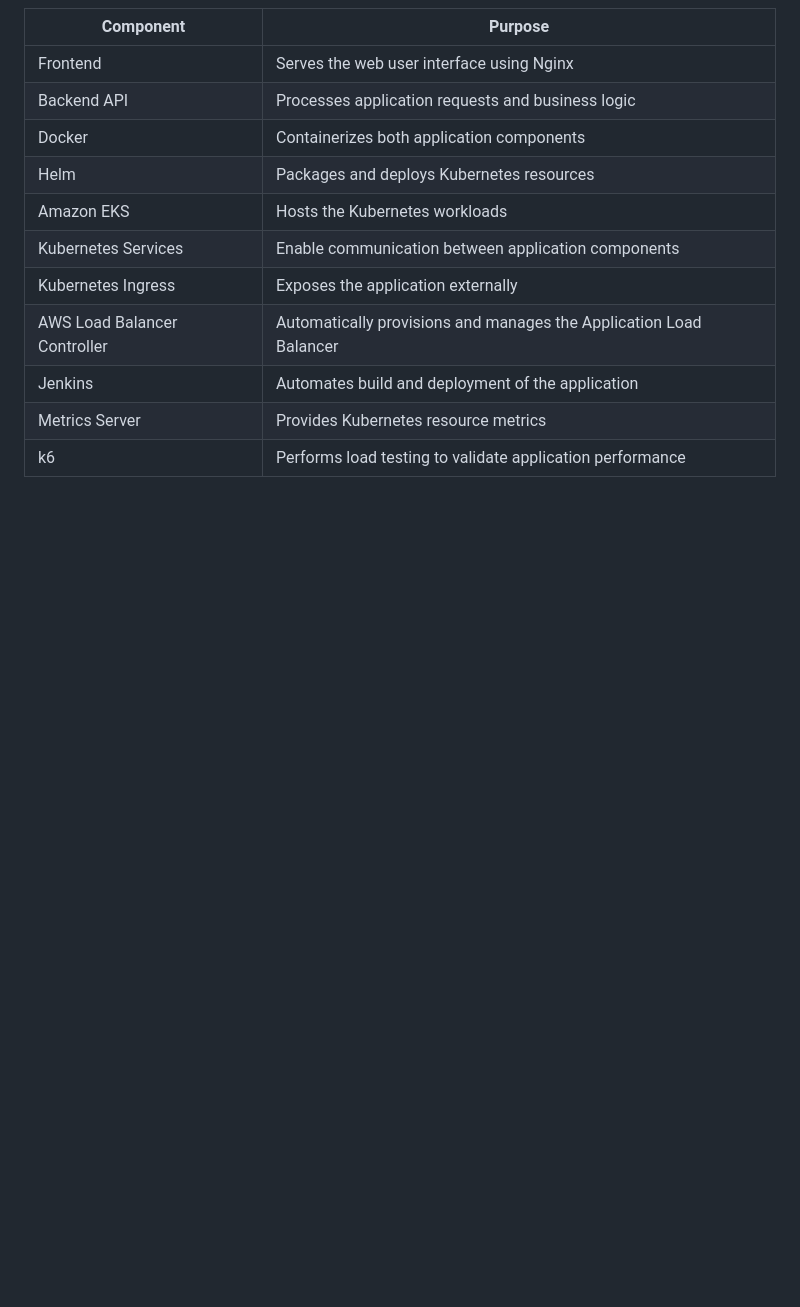
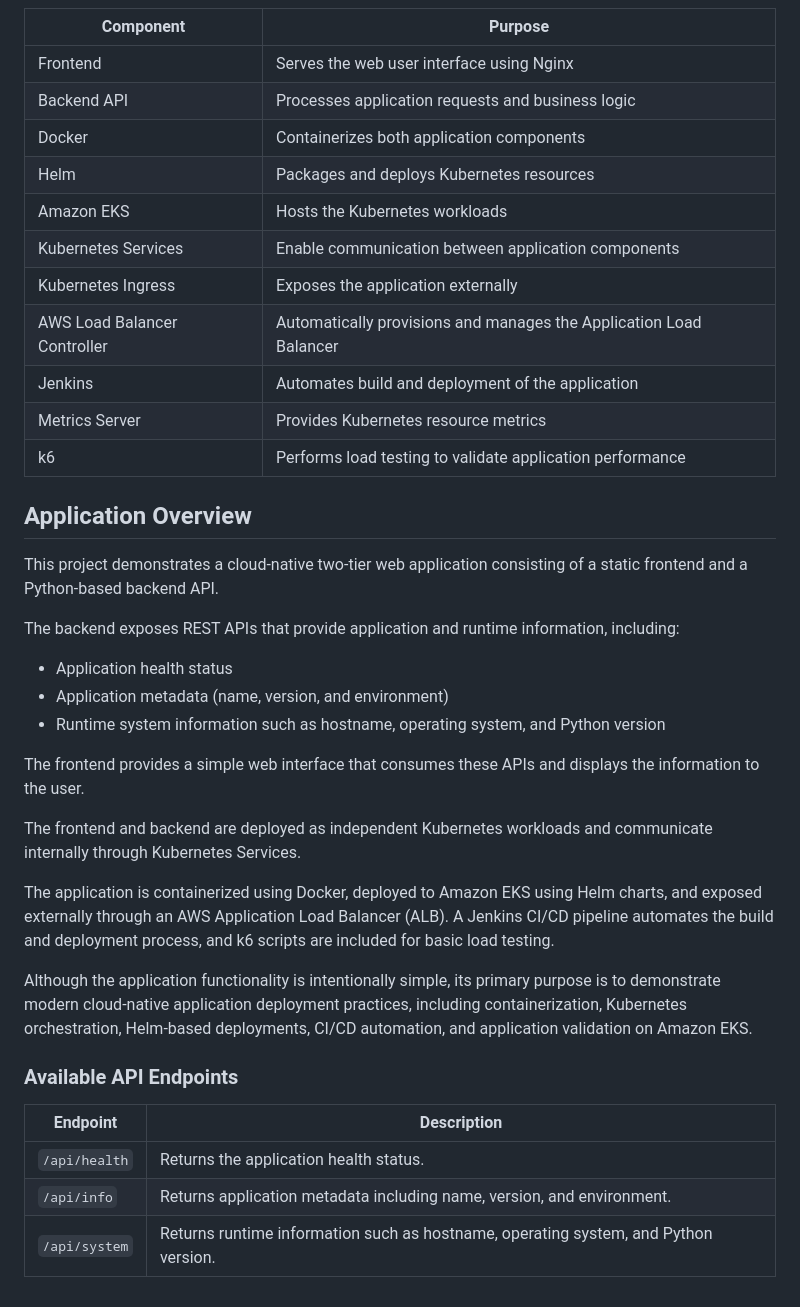
Before and after one commit to rahulltelkar/pre-demo-eks, a Markdown page: README.md, the part around the change. Drawn GitHub-style; blank space fills up the shorter version.

Commit message:
Enhance README with application overview and API details
Added application overview and API endpoints section to README.

```diff
--- a/README.md
+++ b/README.md
@@ -98,3 +98,29 @@ Frontend Pods                        Backend Pods
 | Jenkins | Automates build and deployment of the application |
 | Metrics Server | Provides Kubernetes resource metrics |
 | k6 | Performs load testing to validate application performance |
+
+## Application Overview
+
+This project demonstrates a cloud-native two-tier web application consisting of a static frontend and a Python-based backend API.
+
+The backend exposes REST APIs that provide application and runtime information, including:
+
+- Application health status
+- Application metadata (name, version, and environment)
+- Runtime system information such as hostname, operating system, and Python version
+
+The frontend provides a simple web interface that consumes these APIs and displays the information to the user.
+
+The frontend and backend are deployed as independent Kubernetes workloads and communicate internally through Kubernetes Services.
+
+The application is containerized using Docker, deployed to Amazon EKS using Helm charts, and exposed externally through an AWS Application Load Balancer (ALB). A Jenkins CI/CD pipeline automates the build and deployment process, and k6 scripts are included for basic load testing.
+
+Although the application functionality is intentionally simple, its primary purpose is to demonstrate modern cloud-native application deployment practices, including containerization, Kubernetes orchestration, Helm-based deployments, CI/CD automation, and application validation on Amazon EKS.
+
+### Available API Endpoints
+
+| Endpoint | Description |
+|----------|-------------|
+| `/api/health` | Returns the application health status. |
+| `/api/info` | Returns application metadata including name, version, and environment. |
+| `/api/system` | Returns runtime information such as hostname, operating system, and Python version. |
```
